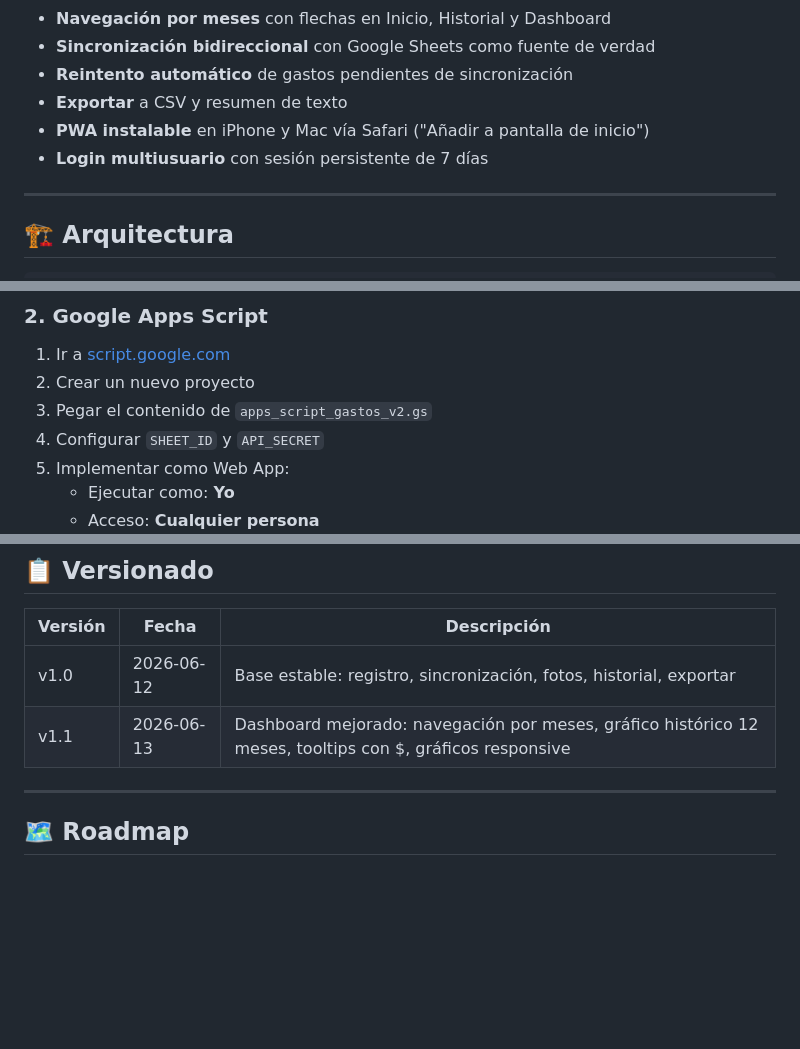
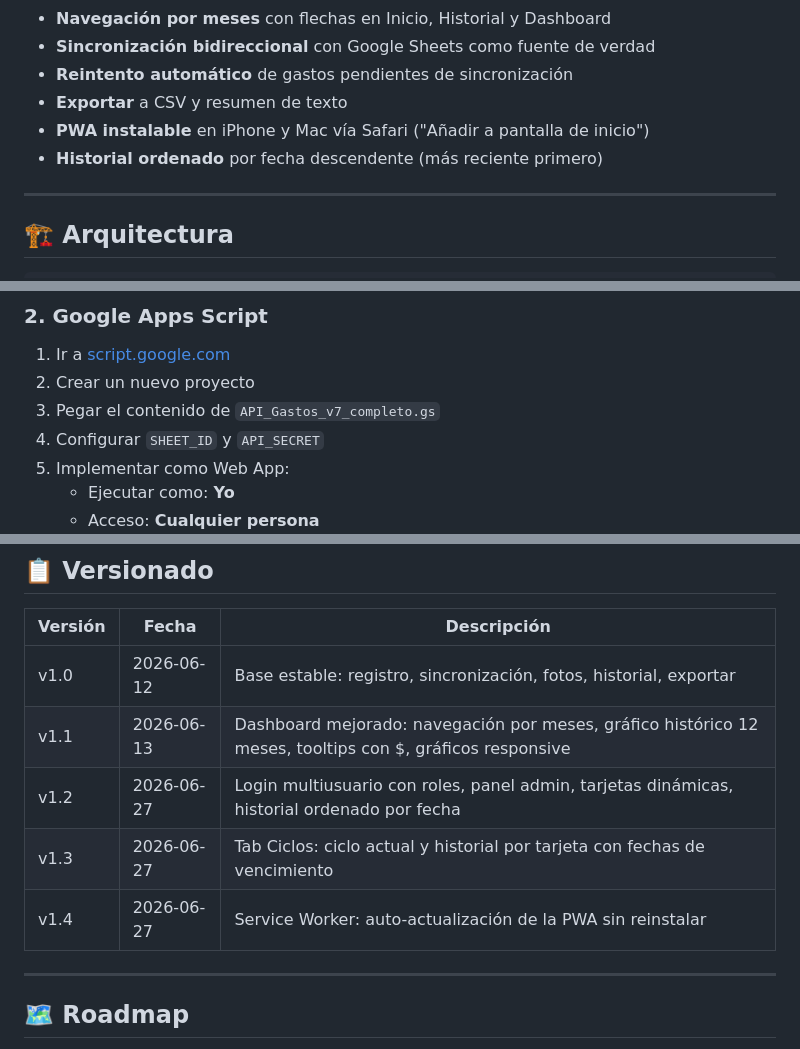
Before and after one commit to ronaldsandovalmunoz/registralosgastos, a Markdown page: README.md, 3 parts joined by grey strips. Drawn GitHub-style; blank space fills up the shorter version.

```diff
--- a/README.md
+++ b/README.md
@@ -21,7 +26,7 @@ Aplicación web progresiva (PWA) diseñada para familias chilenas que necesitan
 - **Reintento automático** de gastos pendientes de sincronización
 - **Exportar** a CSV y resumen de texto
 - **PWA instalable** en iPhone y Mac vía Safari ("Añadir a pantalla de inicio")
-- **Login multiusuario** con sesión persistente de 7 días
+- **Historial ordenado** por fecha descendente (más reciente primero)
 
 ---
 
@@ -153,7 +158,7 @@ Cada mes tiene su propio sheet (ej: "Junio 2026") con 4 secciones por tarjeta, c
 
 1. Ir a [script.google.com](https://script.google.com)
 2. Crear un nuevo proyecto
-3. Pegar el contenido de `apps_script_gastos_v2.gs`
+3. Pegar el contenido de `API_Gastos_v7_completo.gs`
 4. Configurar `SHEET_ID` y `API_SECRET`
 5. Implementar como Web App:
    - Ejecutar como: **Yo**
@@ -218,6 +222,9 @@ Cada mes tiene su propio sheet (ej: "Junio 2026") con 4 secciones por tarjeta, c
 |---|---|---|
 | v1.0 | 2026-06-12 | Base estable: registro, sincronización, fotos, historial, exportar |
 | v1.1 | 2026-06-13 | Dashboard mejorado: navegación por meses, gráfico histórico 12 meses, tooltips con $, gráficos responsive |
+| v1.2 | 2026-06-27 | Login multiusuario con roles, panel admin, tarjetas dinámicas, historial ordenado por fecha |
+| v1.3 | 2026-06-27 | Tab Ciclos: ciclo actual y historial por tarjeta con fechas de vencimiento |
+| v1.4 | 2026-06-27 | Service Worker: auto-actualización de la PWA sin reinstalar |
 
 ---
 
```
Also changed, not shown: other parts of README.md (+13 -9 lines).
